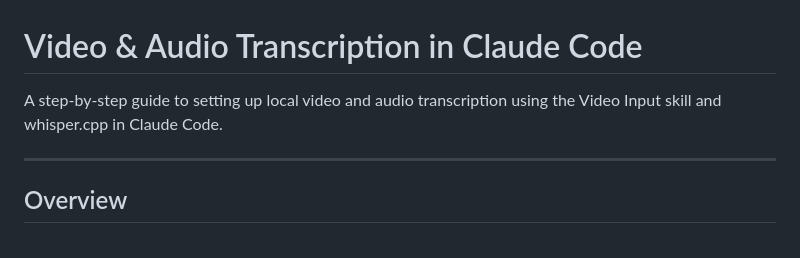
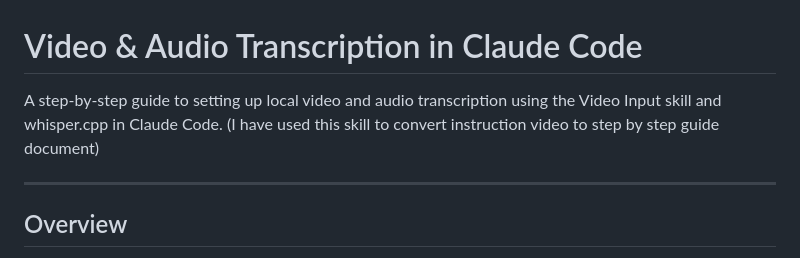
Before and after one commit to Binjee/claude-code-skill-to-transcribe-audio-video-file, a Markdown page: README.md, the part around the change. GitHub-like rendering.

```diff
--- a/README.md
+++ b/README.md
@@ -1,6 +1,6 @@
 # Video & Audio Transcription in Claude Code
 
-A step-by-step guide to setting up local video and audio transcription using the Video Input skill and whisper.cpp in Claude Code.
+A step-by-step guide to setting up local video and audio transcription using the Video Input skill and whisper.cpp in Claude Code. (I have used this skill to convert instruction video to step by step guide document)
 
 ---
 
```
